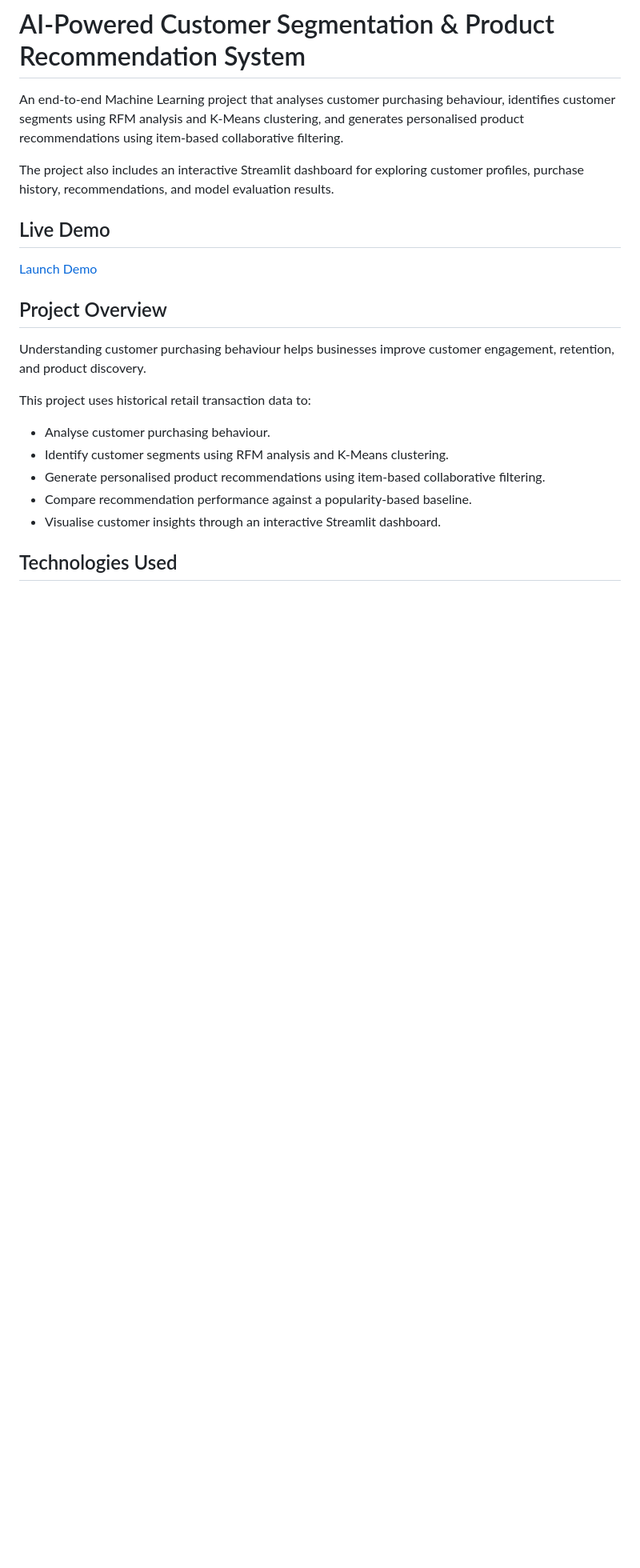
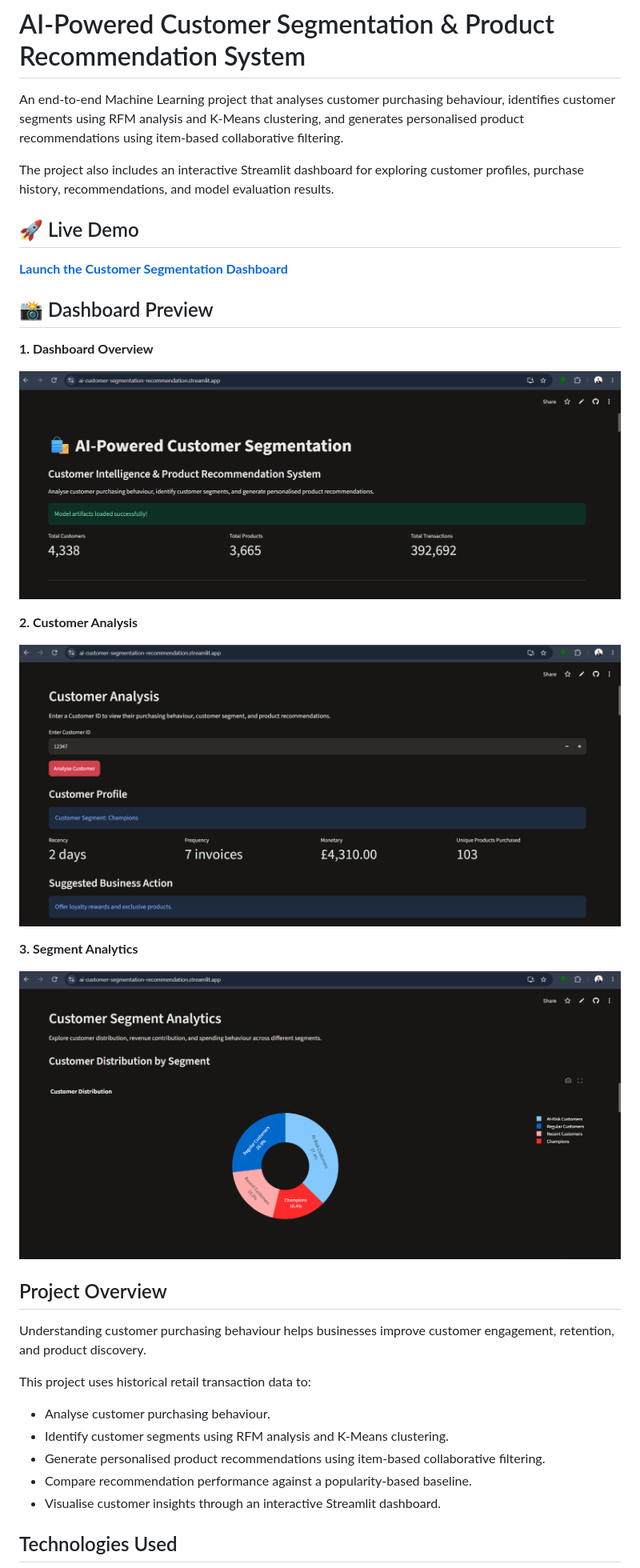
Before and after one commit to rahulnongmeikapam/ai-customer-segmentation-recommendation, a Markdown page: README.md, the part around the change. Shown at 80% size. Rendered like a GitHub page; pictures changed too: screenshots/customer-analysis.png (added), screenshots/dashboard-overview.png (added), screenshots/segment-analytics.png (added); blank space fills up the shorter version.

Commit message:
Add dashboard screenshots to README

```diff
--- a/README.md
+++ b/README.md
@@ -5,9 +5,25 @@ An end-to-end Machine Learning project that analyses customer purchasing behavio
 The project also includes an interactive Streamlit dashboard for exploring customer profiles, purchase history, recommendations, and model evaluation results.
 
 
-## Live Demo
 
-[Launch Demo](https://ai-customer-segmentation-recommendation.streamlit.app/)
+## 🚀 Live Demo
+
+[**Launch the Customer Segmentation Dashboard**](https://ai-customer-segmentation-recommendation.streamlit.app/)
+
+## 📸 Dashboard Preview
+
+**1. Dashboard Overview**
+
+![Dashboard Overview](screenshots/dashboard-overview.png)
+
+**2. Customer Analysis**
+
+![Customer Analysis](screenshots/customer-analysis.png)
+
+**3. Segment Analytics**
+
+![Segment Analytics](screenshots/segment-analytics.png)
+
 
 
 ## Project Overview
```
